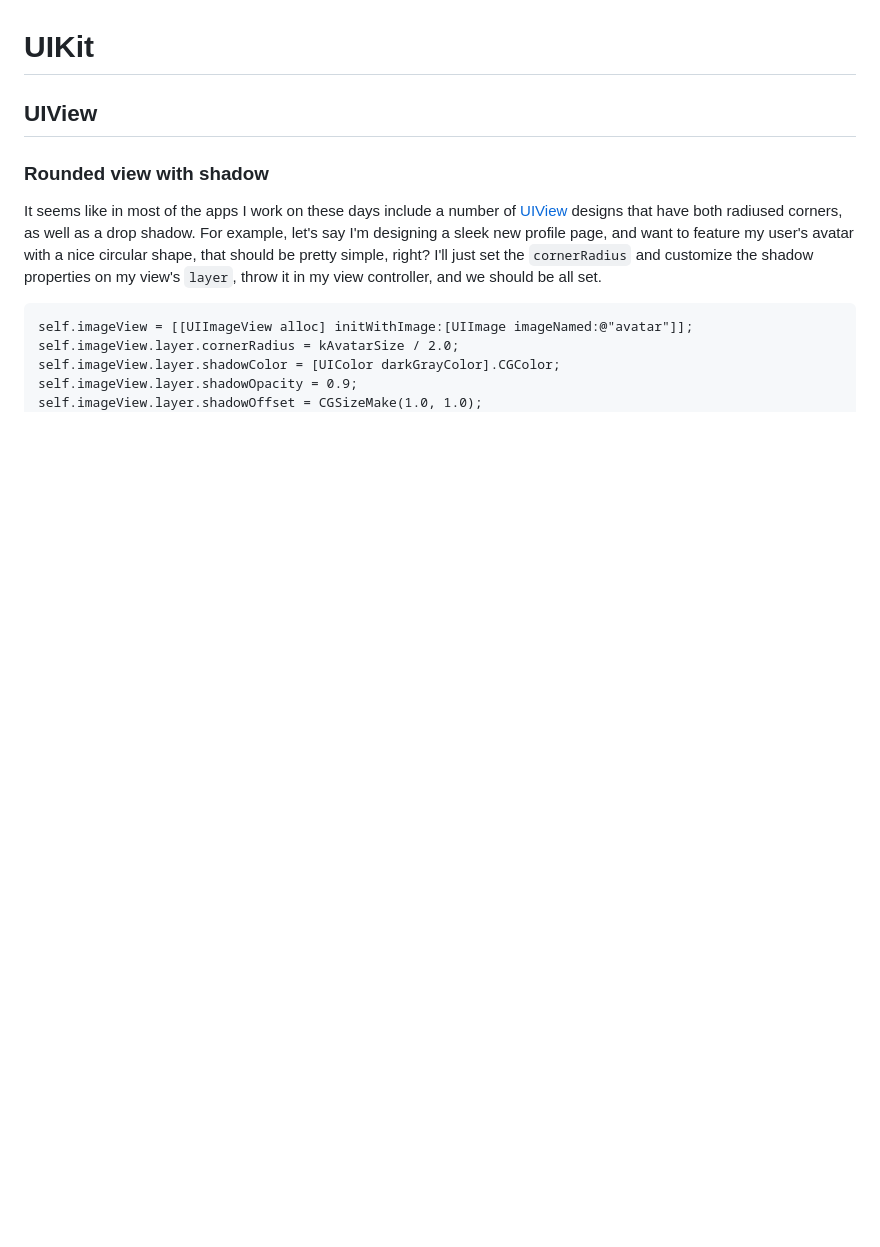
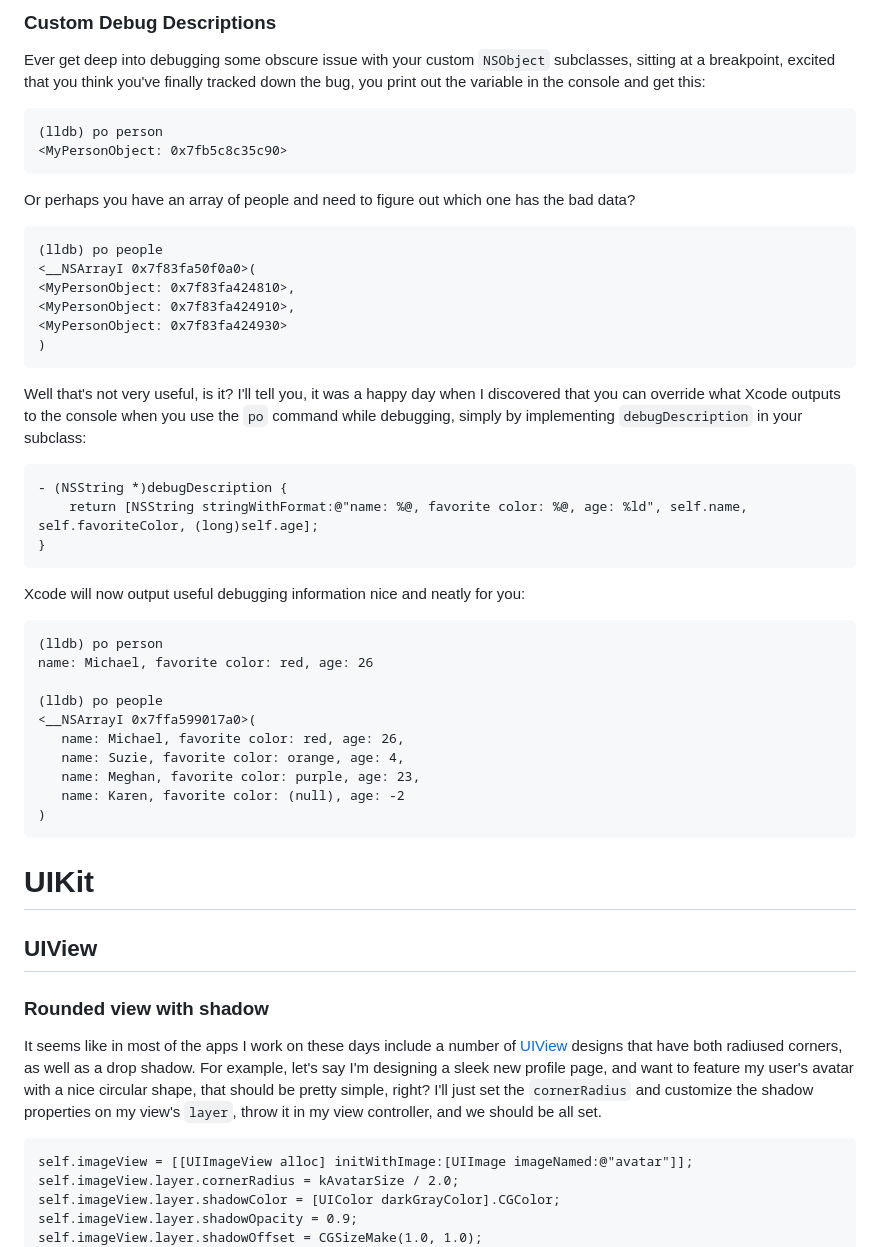
Before and after one commit to mamaral/Essentials, a Markdown page: README.md, the part around the change printed below. Drawn GitHub-style; blank space fills up the shorter version.

```diff
--- a/README.md
+++ b/README.md
@@ -13,3 +56,37 @@ My goal for this project is to accumulate all of the interesting shortcuts, tips
+### Custom Debug Descriptions
+
+Ever get deep into debugging some obscure issue with your custom `NSObject` subclasses, sitting at a breakpoint, excited that you think you've finally tracked down the bug, you print out the variable in the console and get this:
+
+    (lldb) po person
+    <MyPersonObject: 0x7fb5c8c35c90>
+
+Or perhaps you have an array of people and need to figure out which one has the bad data?
+
+    (lldb) po people
+    <__NSArrayI 0x7f83fa50f0a0>(
+    <MyPersonObject: 0x7f83fa424810>,
+    <MyPersonObject: 0x7f83fa424910>,
+    <MyPersonObject: 0x7f83fa424930>
+    )
+
+Well that's not very useful, is it? I'll tell you, it was a happy day when I discovered that you can override what Xcode outputs to the console when you use the `po` command while debugging, simply by implementing `debugDescription` in your subclass:
+
+    - (NSString *)debugDescription {
+        return [NSString stringWithFormat:@"name: %@, favorite color: %@, age: %ld", self.name, self.favoriteColor, (long)self.age];
+    }
+
+Xcode will now output useful debugging information nice and neatly for you:
+
+    (lldb) po person
+    name: Michael, favorite color: red, age: 26
+
+    (lldb) po people
+    <__NSArrayI 0x7ffa599017a0>(
+       name: Michael, favorite color: red, age: 26,
+       name: Suzie, favorite color: orange, age: 4,
+       name: Meghan, favorite color: purple, age: 23,
+       name: Karen, favorite color: (null), age: -2
+    )
 
 # UIKit
 
```
Also changed, not shown: other parts of README.md (+65 -0 lines), Screenshots/ui-hierarchy.png (added), 5 other files.
